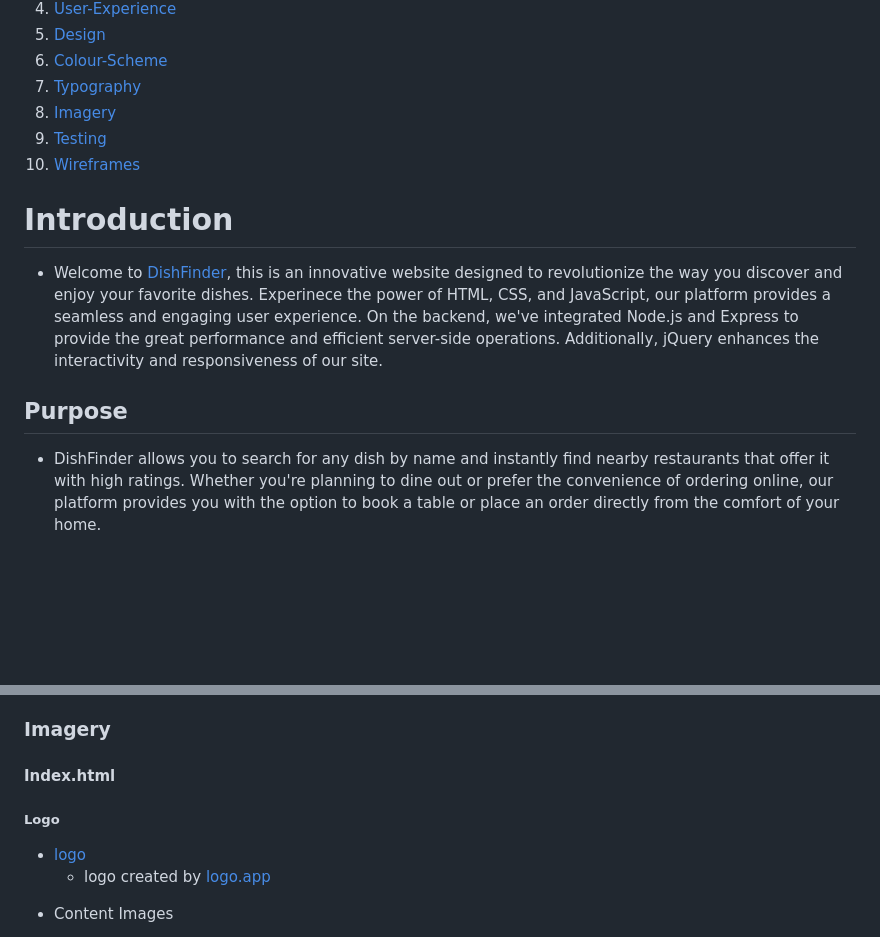
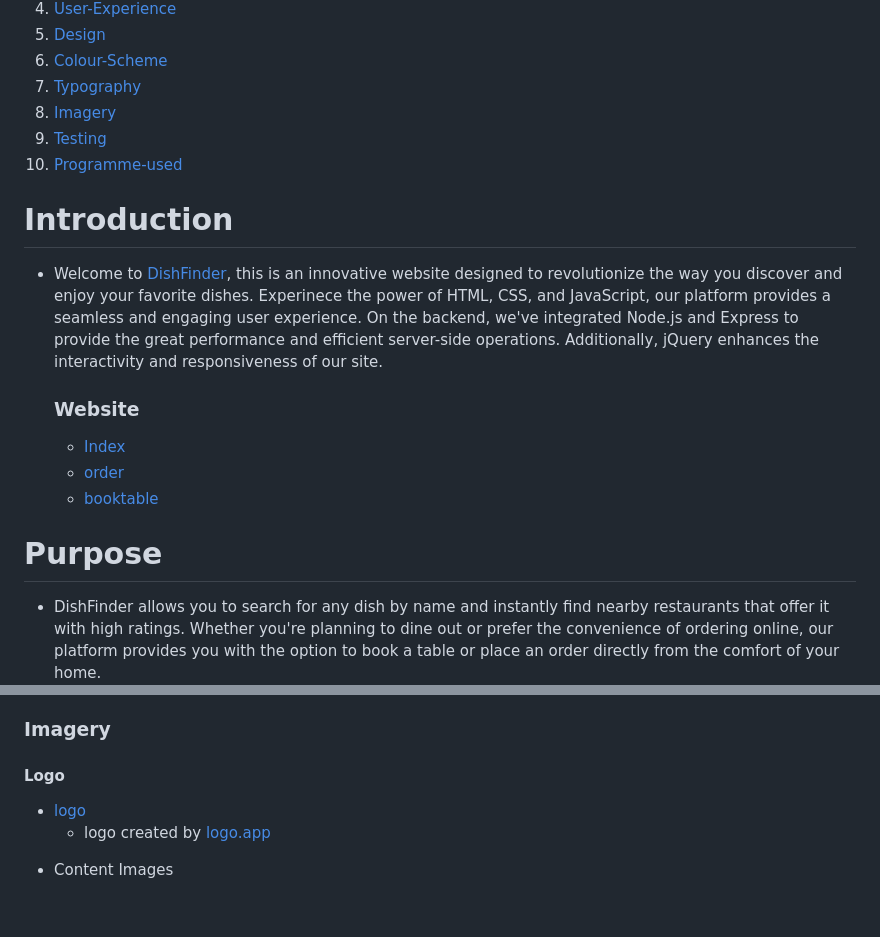
Before and after one commit to Farah-94/Dishfinder, a Markdown page: README.md, 2 parts joined by grey strips. Drawn GitHub-style; blank space fills up the shorter version.

```diff
--- a/README.md
+++ b/README.md
@@ -11,11 +11,18 @@
 7. [Typography](#typography)
 8. [Imagery](#imagery)
 9. [Testing](#testing)
-10. [Wireframes](#wireframes)
+10. [Programme-used](#programme-used)
+
 
 # Introduction
  - Welcome to [DishFinder](https://farah-94.github.io/Dishfinder/index), this is an innovative website designed to revolutionize the way you discover and enjoy your favorite dishes. Experinece the power of HTML, CSS, and JavaScript, our platform provides a seamless and engaging user experience. On the backend, we've integrated Node.js and Express to provide the great performance and efficient server-side operations. Additionally, jQuery enhances the interactivity and responsiveness of our site.
 
- ## Purpose
+    ### Website
+    - [Index](/images/index.png)
+    - [order](/images/order.png)
+    - [booktable](/images/booktable.png)
+
+
+ # Purpose
   - DishFinder allows you to search for any dish by name and instantly find nearby restaurants that offer it with high ratings. Whether you're planning to dine out or prefer the convenience of ordering online, our platform provides you with the option to book a table or place an order directly from the comfort of your home.
 
@@ -123,10 +120,10 @@
      - Google italic fonts : @import url('https://fonts.googleapis.com/css2?family=Cabin:ital,wght@0,400..700;1,400..700&family=Philosopher:ital,wght@0,400;0,700;1,400;1,700&family=Vesper+Libre:wght@400;500;700;900&display=swap');
 
 ### Imagery
-  #### Index.html
-   ##### Logo
+   #### Logo
 - [logo](images/logo3.png)
   - logo created by [logo.app](https://logo.app/?msclkid=ba7cfa0b51671acf237c9db510c797c7&utm_source=bing&utm_medium=cpc&utm_campaign=Logo%20Design&utm_term=logo%20maker%20free&utm_content=Logo%201)
+
 * Content Images
 - [restaurant-slider](images/one.jpg)
 - [restaurant-slider](images/two.jpg)
```
Also changed, not shown: other parts of README.md (+17 -17 lines), images/booktable.png (added), images/order.png (added), 1 other file.
